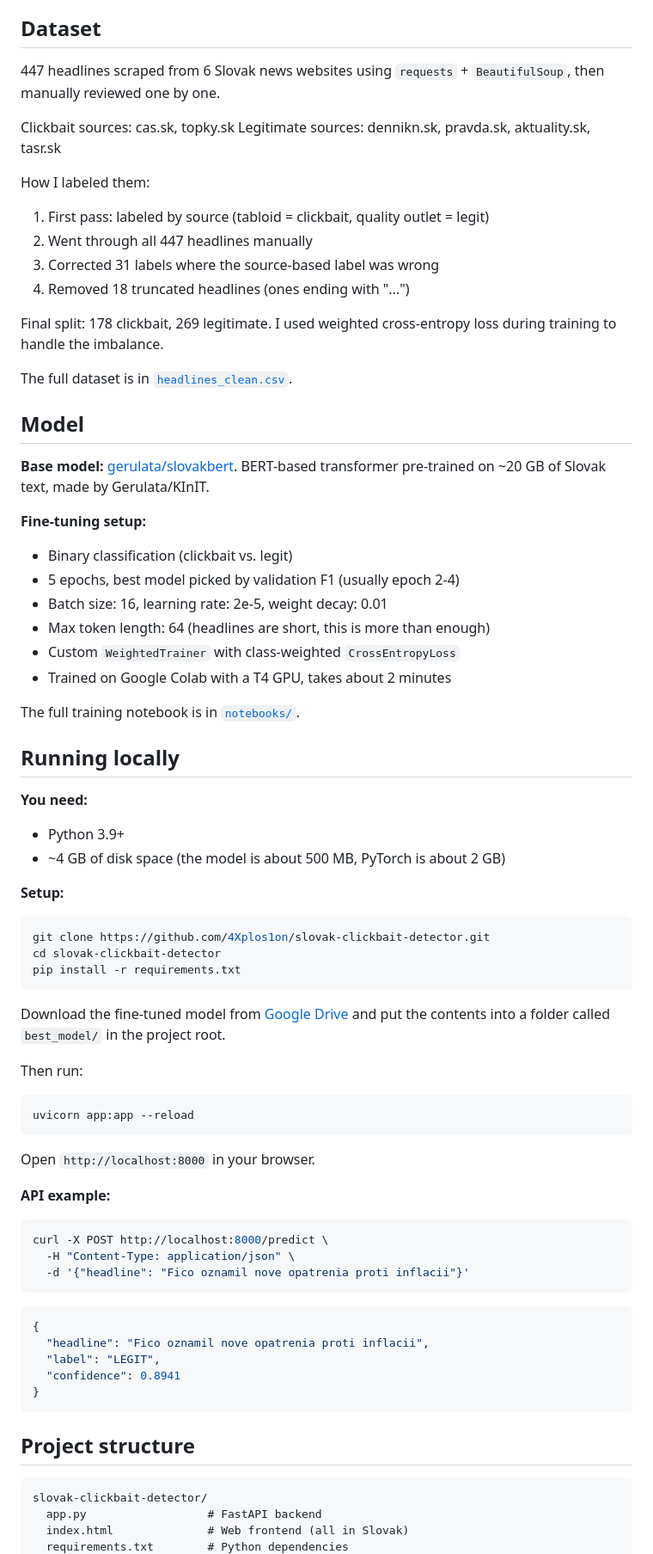
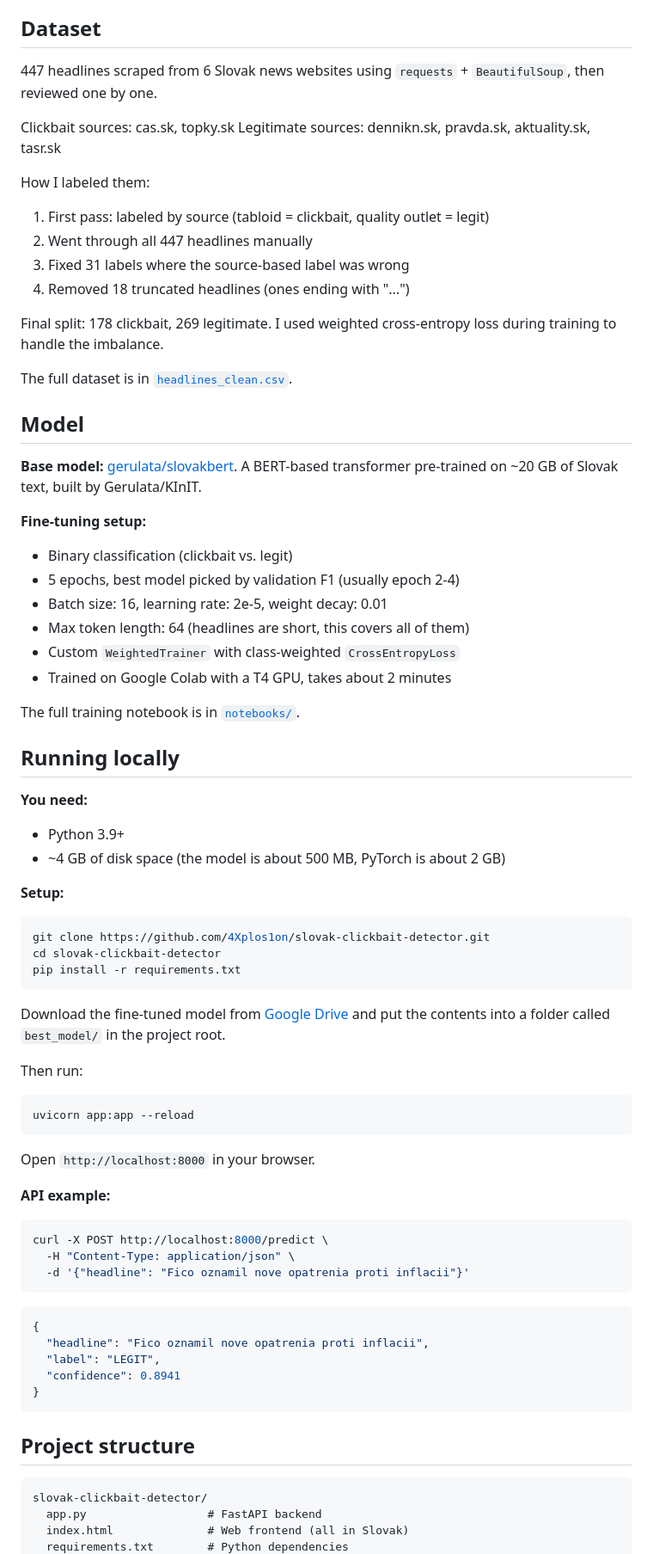
Before and after one commit to 4Xplos1on/slovak-clickbait-detector, a Markdown page: README.md, the part around one of its changes. Shown at 86% size. Rendered like a GitHub page.

````diff
--- a/README.md
+++ b/README.md
@@ -97,15 +95,16 @@ The second headline in each pair uses sensational framing, but the model still c
 
 ## Dataset
 
-447 headlines scraped from 6 Slovak news websites using `requests` + `BeautifulSoup`, then manually reviewed one by one.
+447 headlines scraped from 6 Slovak news websites using `requests` + `BeautifulSoup`, then reviewed one by one.
 
 Clickbait sources: cas.sk, topky.sk
 Legitimate sources: dennikn.sk, pravda.sk, aktuality.sk, tasr.sk
 
 How I labeled them:
+
 1. First pass: labeled by source (tabloid = clickbait, quality outlet = legit)
 2. Went through all 447 headlines manually
-3. Corrected 31 labels where the source-based label was wrong
+3. Fixed 31 labels where the source-based label was wrong
 4. Removed 18 truncated headlines (ones ending with "...")
 
 Final split: 178 clickbait, 269 legitimate. I used weighted cross-entropy loss during training to handle the imbalance.
@@ -114,13 +113,14 @@ The full dataset is in [`headlines_clean.csv`](headlines_clean.csv).
 
 ## Model
 
-**Base model:** [gerulata/slovakbert](https://huggingface.co/gerulata/slovakbert). BERT-based transformer pre-trained on ~20 GB of Slovak text, made by Gerulata/KInIT.
+**Base model:** [gerulata/slovakbert](https://huggingface.co/gerulata/slovakbert). A BERT-based transformer pre-trained on ~20 GB of Slovak text, built by Gerulata/KInIT.
 
 **Fine-tuning setup:**
+
 - Binary classification (clickbait vs. legit)
 - 5 epochs, best model picked by validation F1 (usually epoch 2-4)
 - Batch size: 16, learning rate: 2e-5, weight decay: 0.01
-- Max token length: 64 (headlines are short, this is more than enough)
+- Max token length: 64 (headlines are short, this covers all of them)
 - Custom `WeightedTrainer` with class-weighted `CrossEntropyLoss`
 - Trained on Google Colab with a T4 GPU, takes about 2 minutes
 
@@ -129,10 +129,12 @@ The full training notebook is in [`notebooks/`](notebooks/).
 ## Running locally
 
 **You need:**
+
 - Python 3.9+
 - ~4 GB of disk space (the model is about 500 MB, PyTorch is about 2 GB)
 
 **Setup:**
+
 ```bash
 git clone https://github.com/4Xplos1on/slovak-clickbait-detector.git
 cd slovak-clickbait-detector
@@ -142,12 +144,15 @@ pip install -r requirements.txt
 Download the fine-tuned model from [Google Drive](https://drive.google.com/drive/folders/11YiFrgsaFwWIy0VwSFc-ZCpk1IODcJT6?usp=sharing) and put the contents into a folder called `best_model/` in the project root.
 
 Then run:
+
 ```bash
 uvicorn app:app --reload
 ```
+
 Open `http://localhost:8000` in your browser.
 
 **API example:**
+
 ```bash
 curl -X POST http://localhost:8000/predict \
   -H "Content-Type: application/json" \
@@ -163,6 +168,7 @@ curl -X POST http://localhost:8000/predict \
 ```
 
 ## Project structure
+
 ```
 slovak-clickbait-detector/
   app.py                  # FastAPI backend
````
Also changed, not shown: other parts of README.md (+27 -29 lines).
